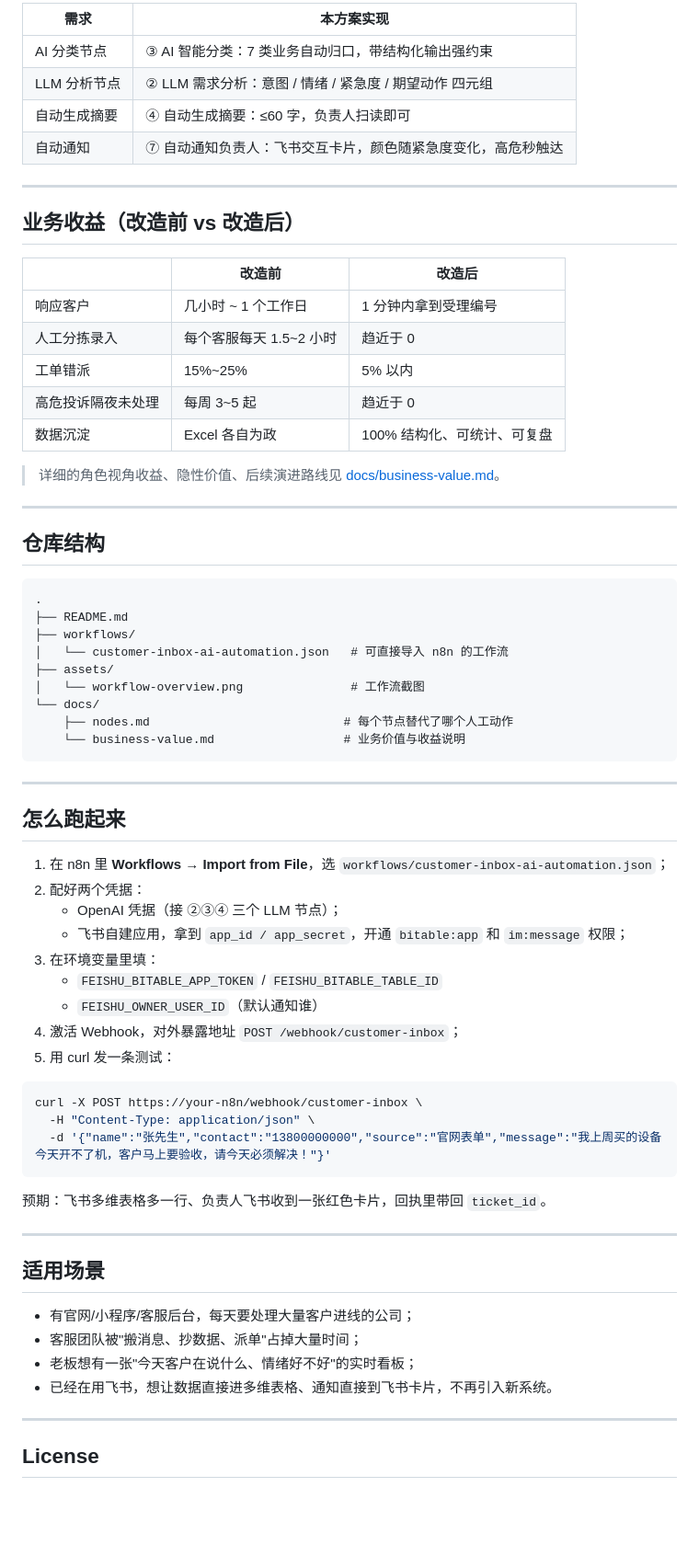
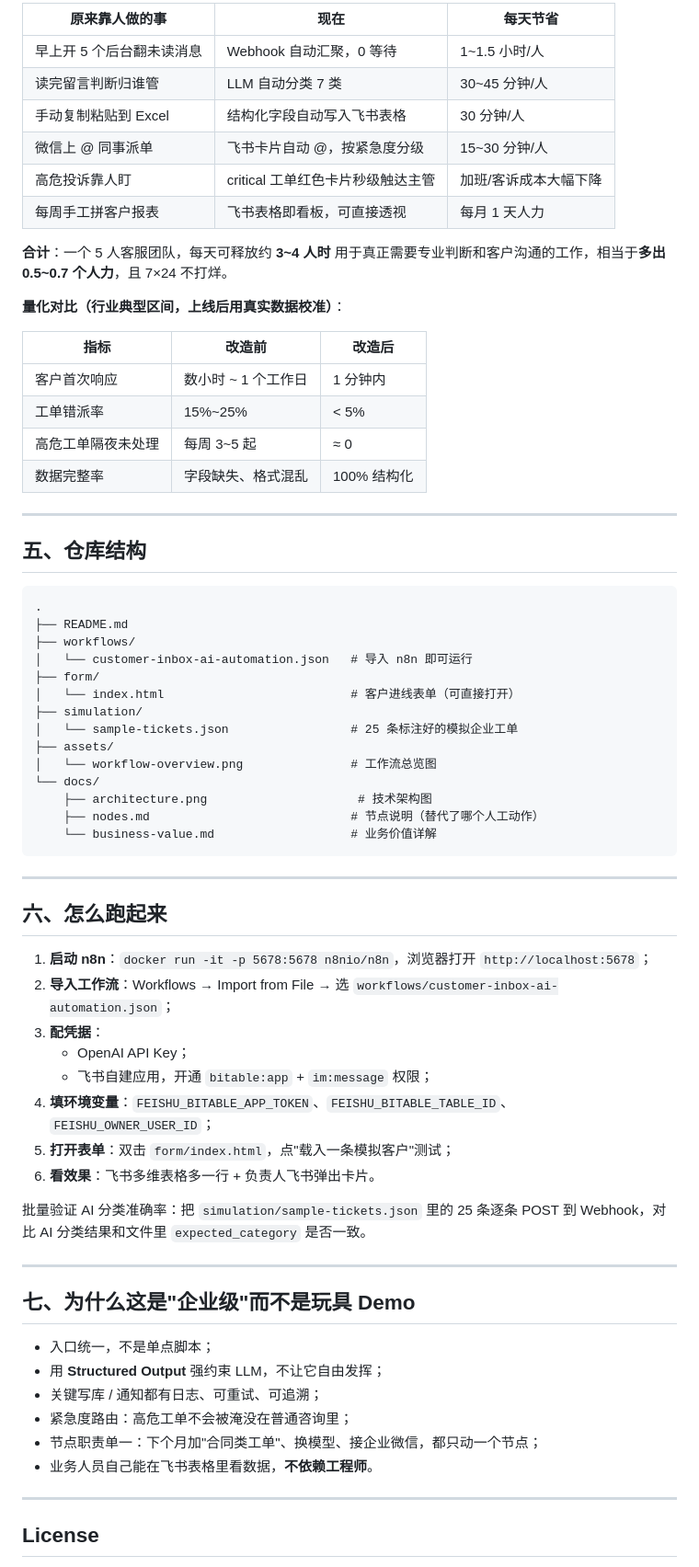
Before and after one commit to xingjianlu573-dot/AI-, a Markdown page: README.md, the part around the change printed below. Shown: that part at 92% size. Drawn GitHub-style; blank space fills up the shorter version.

````diff
--- a/README.md
+++ b/README.md
@@ -56,71 +86,70 @@
 
-| 需求 | 本方案实现 |
-|---|---|
-| AI 分类节点 | ③ AI 智能分类：7 类业务自动归口，带结构化输出强约束 |
-| LLM 分析节点 | ② LLM 需求分析：意图 / 情绪 / 紧急度 / 期望动作 四元组 |
-| 自动生成摘要 | ④ 自动生成摘要：≤60 字，负责人扫读即可 |
-| 自动通知 | ⑦ 自动通知负责人：飞书交互卡片，颜色随紧急度变化，高危秒触达 |
+| 原来靠人做的事 | 现在 | 每天节省 |
+|---|---|---|
+| 早上开 5 个后台翻未读消息 | Webhook 自动汇聚，0 等待 | 1~1.5 小时/人 |
+| 读完留言判断归谁管 | LLM 自动分类 7 类 | 30~45 分钟/人 |
+| 手动复制粘贴到 Excel | 结构化字段自动写入飞书表格 | 30 分钟/人 |
+| 微信上 @ 同事派单 | 飞书卡片自动 @，按紧急度分级 | 15~30 分钟/人 |
+| 高危投诉靠人盯 | critical 工单红色卡片秒级触达主管 | 加班/客诉成本大幅下降 |
+| 每周手工拼客户报表 | 飞书表格即看板，可直接透视 | 每月 1 天人力 |
+
+**合计**：一个 5 人客服团队，每天可释放约 **3~4 人时** 用于真正需要专业判断和客户沟通的工作，相当于**多出 0.5~0.7 个人力**，且 7×24 不打烊。
+
+**量化对比（行业典型区间，上线后用真实数据校准）**：
+
+| 指标 | 改造前 | 改造后 |
+|---|---|---|
+| 客户首次响应 | 数小时 ~ 1 个工作日 | 1 分钟内 |
+| 工单错派率 | 15%~25% | < 5% |
+| 高危工单隔夜未处理 | 每周 3~5 起 | ≈ 0 |
+| 数据完整率 | 字段缺失、格式混乱 | 100% 结构化 |
 
 ---
 
-## 业务收益（改造前 vs 改造后）
-
-| | 改造前 | 改造后 |
-|---|---|---|
-| 响应客户 | 几小时 ~ 1 个工作日 | 1 分钟内拿到受理编号 |
-| 人工分拣录入 | 每个客服每天 1.5~2 小时 | 趋近于 0 |
-| 工单错派 | 15%~25% | 5% 以内 |
-| 高危投诉隔夜未处理 | 每周 3~5 起 | 趋近于 0 |
-| 数据沉淀 | Excel 各自为政 | 100% 结构化、可统计、可复盘 |
-
-> 详细的角色视角收益、隐性价值、后续演进路线见 [docs/business-value.md](docs/business-value.md)。
-
----
-
-## 仓库结构
+## 五、仓库结构
 
 ```
 .
 ├── README.md
 ├── workflows/
-│   └── customer-inbox-ai-automation.json   # 可直接导入 n8n 的工作流
+│   └── customer-inbox-ai-automation.json   # 导入 n8n 即可运行
+├── form/
+│   └── index.html                          # 客户进线表单（可直接打开）
+├── simulation/
+│   └── sample-tickets.json                 # 25 条标注好的模拟企业工单
 ├── assets/
-│   └── workflow-overview.png               # 工作流截图
+│   └── workflow-overview.png               # 工作流总览图
 └── docs/
-    ├── nodes.md                           # 每个节点替代了哪个人工动作
-    └── business-value.md                  # 业务价值与收益说明
+    ├── architecture.png                     # 技术架构图
+    ├── nodes.md                            # 节点说明（替代了哪个人工动作）
+    └── business-value.md                   # 业务价值详解
 ```
 
 ---
 
-## 怎么跑起来
+## 六、怎么跑起来
 
-1. 在 n8n 里 **Workflows → Import from File**，选 `workflows/customer-inbox-ai-automation.json`；
-2. 配好两个凭据：
-   - OpenAI 凭据（接 ②③④ 三个 LLM 节点）；
-   - 飞书自建应用，拿到 `app_id / app_secret`，开通 `bitable:app` 和 `im:message` 权限；
-3. 在环境变量里填：
-   - `FEISHU_BITABLE_APP_TOKEN` / `FEISHU_BITABLE_TABLE_ID`
-   - `FEISHU_OWNER_USER_ID`（默认通知谁）
-4. 激活 Webhook，对外暴露地址 `POST /webhook/customer-inbox`；
-5. 用 curl 发一条测试：
+1. **启动 n8n**：`docker run -it -p 5678:5678 n8nio/n8n`，浏览器打开 `http://localhost:5678`；
+2. **导入工作流**：Workflows → Import from File → 选 `workflows/customer-inbox-ai-automation.json`；
+3. **配凭据**：
+   - OpenAI API Key；
+   - 飞书自建应用，开通 `bitable:app` + `im:message` 权限；
+4. **填环境变量**：`FEISHU_BITABLE_APP_TOKEN`、`FEISHU_BITABLE_TABLE_ID`、`FEISHU_OWNER_USER_ID`；
+5. **打开表单**：双击 `form/index.html`，点"载入一条模拟客户"测试；
+6. **看效果**：飞书多维表格多一行 + 负责人飞书弹出卡片。
 
-```bash
-curl -X POST https://your-n8n/webhook/customer-inbox \
-  -H "Content-Type: application/json" \
-  -d '{"name":"张先生","contact":"13800000000","source":"官网表单","message":"我上周买的设备今天开不了机，客户马上要验收，请今天必须解决！"}'
-```
-
-预期：飞书多维表格多一行、负责人飞书收到一张红色卡片，回执里带回 `ticket_id`。
+批量验证 AI 分类准确率：把 `simulation/sample-tickets.json` 里的 25 条逐条 POST 到 Webhook，对比 AI 分类结果和文件里 `expected_category` 是否一致。
 
 ---
 
-## 适用场景
+## 七、为什么这是"企业级"而不是玩具 Demo
 
-- 有官网/小程序/客服后台，每天要处理大量客户进线的公司；
-- 客服团队被"搬消息、抄数据、派单"占掉大量时间；
-- 老板想有一张"今天客户在说什么、情绪好不好"的实时看板；
-- 已经在用飞书，想让数据直接进多维表格、通知直接到飞书卡片，不再引入新系统。
+- 入口统一，不是单点脚本；
+- 用 **Structured Output** 强约束 LLM，不让它自由发挥；
+- 关键写库 / 通知都有日志、可重试、可追溯；
+- 紧急度路由：高危工单不会被淹没在普通咨询里；
+- 节点职责单一：下个月加"合同类工单"、换模型、接企业微信，都只动一个节点；
+- 业务人员自己能在飞书表格里看数据，**不依赖工程师**。
 
 ---
 
````
Also changed, not shown: other parts of README.md (+64 -34 lines), docs/architecture.png (added), 4 other files.
